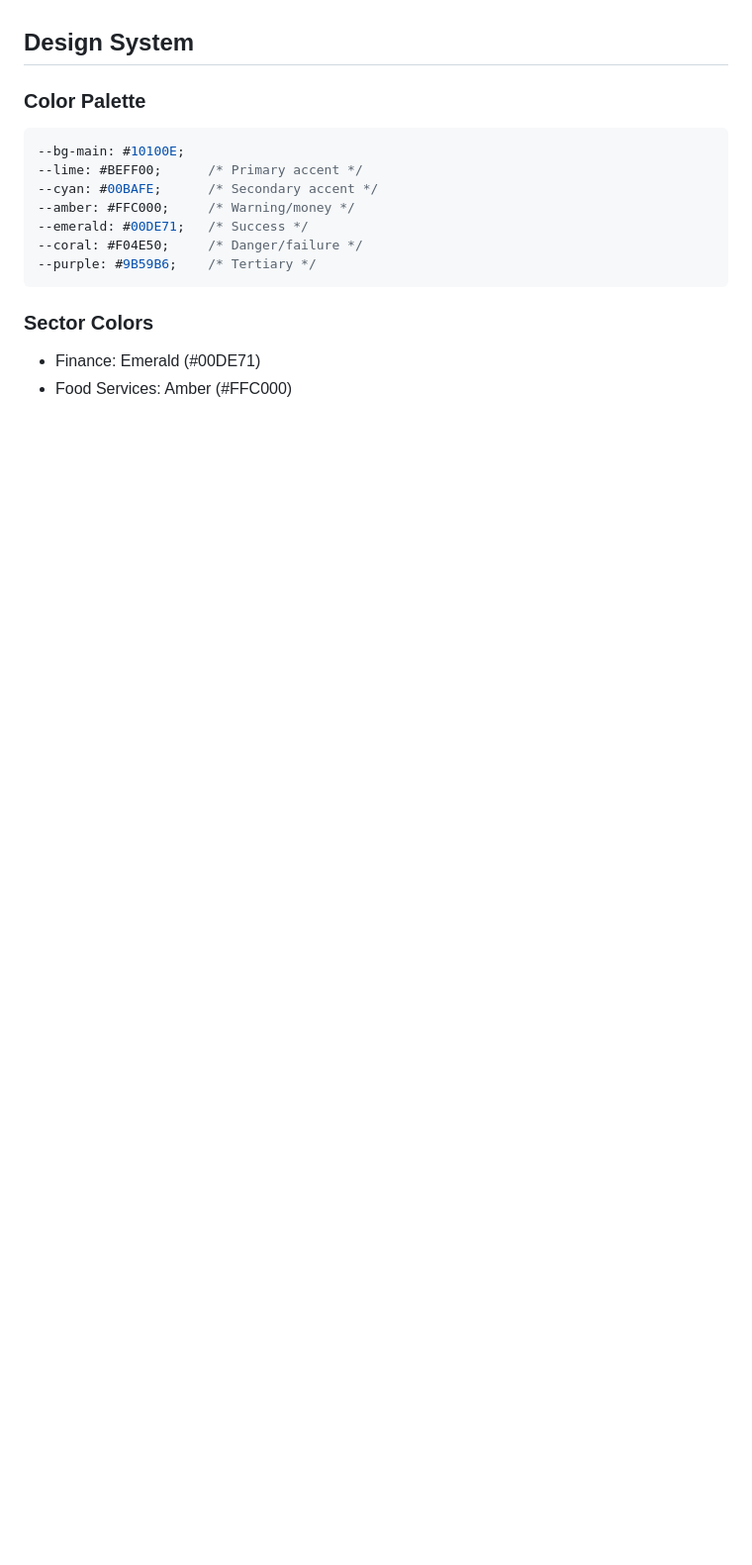
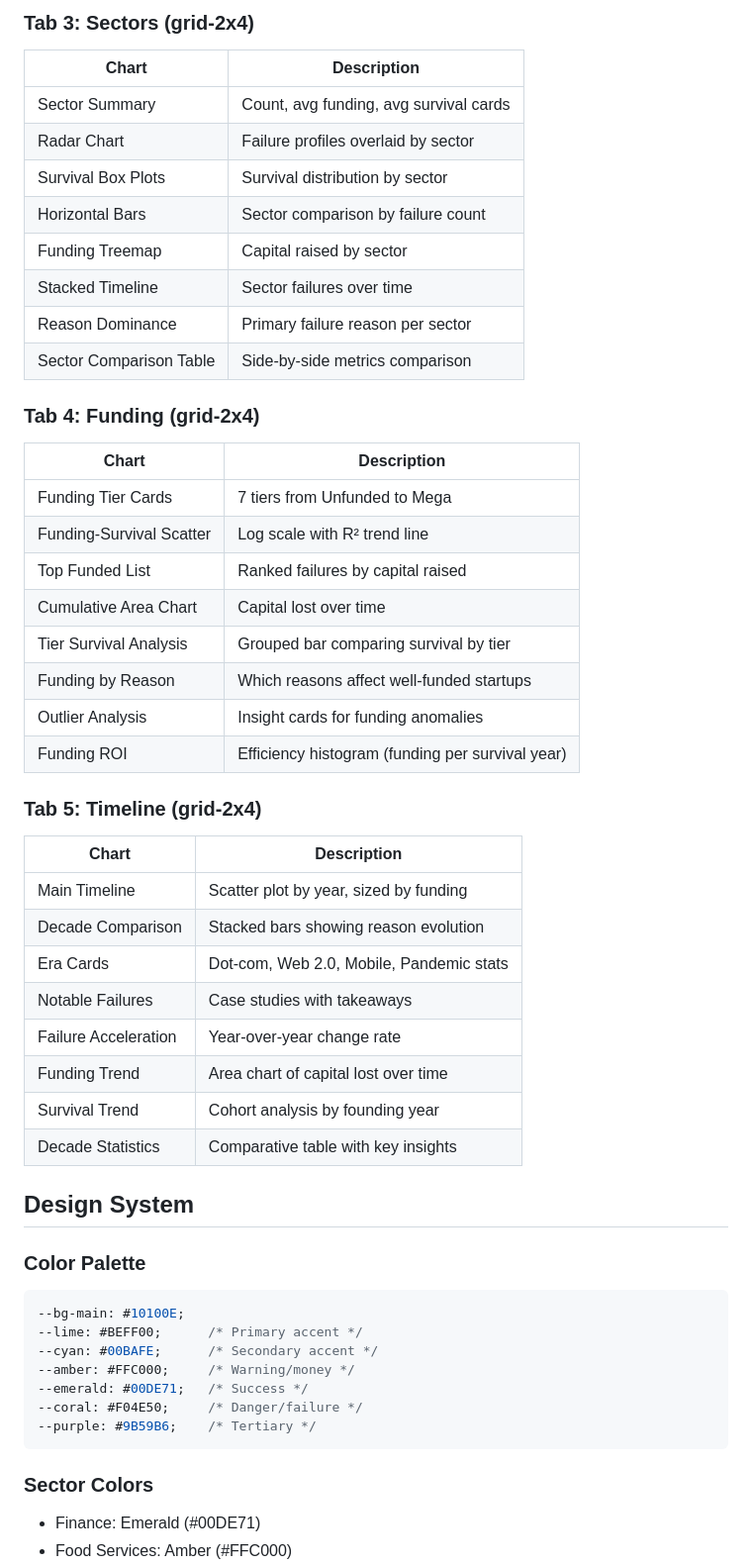
Before and after one commit to aref-vc/startup-failures, a Markdown page: ARCHITECTURE.md, the part around one of its changes. Shown at 99% size. Drawn GitHub-style; blank space fills up the shorter version.

```diff
--- a/ARCHITECTURE.md
+++ b/ARCHITECTURE.md
@@ -97,3 +111,38 @@ DATA = {
+### Tab 3: Sectors (grid-2x4)
+| Chart | Description |
+|-------|-------------|
+| Sector Summary | Count, avg funding, avg survival cards |
+| Radar Chart | Failure profiles overlaid by sector |
+| Survival Box Plots | Survival distribution by sector |
+| Horizontal Bars | Sector comparison by failure count |
+| Funding Treemap | Capital raised by sector |
+| Stacked Timeline | Sector failures over time |
+| Reason Dominance | Primary failure reason per sector |
+| Sector Comparison Table | Side-by-side metrics comparison |
+
+### Tab 4: Funding (grid-2x4)
+| Chart | Description |
+|-------|-------------|
+| Funding Tier Cards | 7 tiers from Unfunded to Mega |
+| Funding-Survival Scatter | Log scale with R² trend line |
+| Top Funded List | Ranked failures by capital raised |
+| Cumulative Area Chart | Capital lost over time |
+| Tier Survival Analysis | Grouped bar comparing survival by tier |
+| Funding by Reason | Which reasons affect well-funded startups |
+| Outlier Analysis | Insight cards for funding anomalies |
+| Funding ROI | Efficiency histogram (funding per survival year) |
+
+### Tab 5: Timeline (grid-2x4)
+| Chart | Description |
+|-------|-------------|
+| Main Timeline | Scatter plot by year, sized by funding |
+| Decade Comparison | Stacked bars showing reason evolution |
+| Era Cards | Dot-com, Web 2.0, Mobile, Pandemic stats |
+| Notable Failures | Case studies with takeaways |
+| Failure Acceleration | Year-over-year change rate |
+| Funding Trend | Area chart of capital lost over time |
+| Survival Trend | Cohort analysis by founding year |
+| Decade Statistics | Comparative table with key insights |
 
 ## Design System
 
```
Also changed, not shown: other parts of ARCHITECTURE.md (+63 -32 lines), README.md (added, +125 -0 lines).
